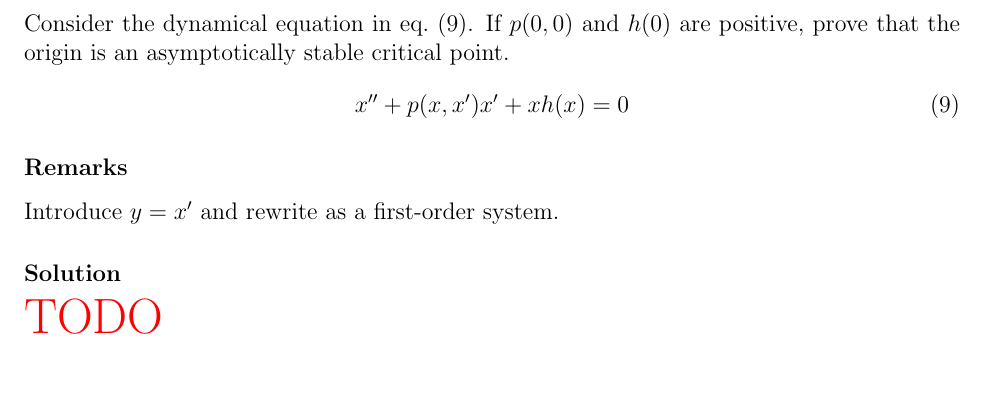
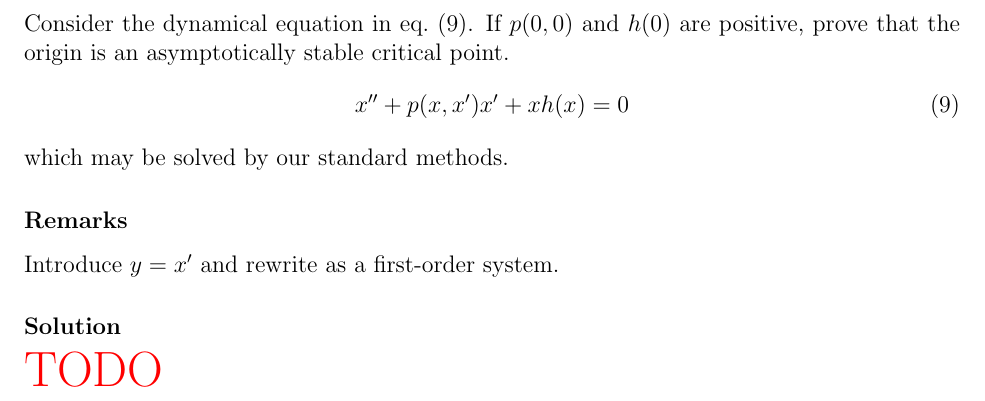
Before and after one commit to hershal/m374m, a LaTeX problem sheet (homeworks/hw5/hw5.tex): part of page 6 of 6, cut so that both start at the same text. Compiled offline with pdfLaTeX; TikZ figures are drawn from their code, not taken from saved files.

Commit message:
hw5: not sure what this is for

```diff
--- a/homeworks/hw5/hw5.tex
+++ b/homeworks/hw5/hw5.tex
@@ -259,7 +259,7 @@ are positive, prove that the origin is an asymptotically stable critical point.
   \label{eq:2.4.8-problem}
   x''+p(x,x')x' + xh(x) = 0
 \end{equation}
-
+which may be solved by our standard methods.
 \subsubsection*{Remarks}
 Introduce $y=x'$ and rewrite as a first-order system.
 
```
